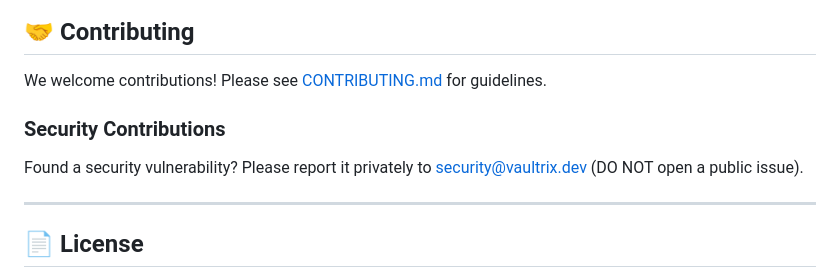
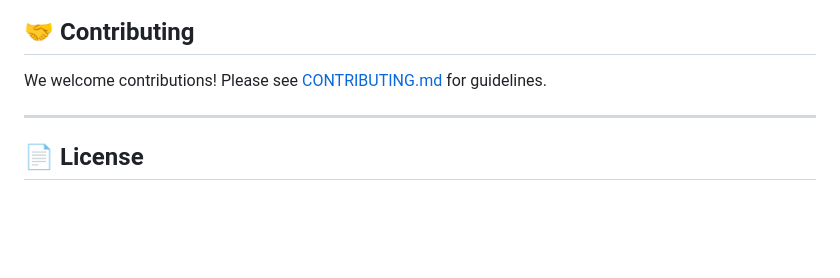
Before and after one commit to tigerneil/vaultrix, a Markdown page: README.md, the part around the change. Drawn GitHub-style; blank space fills up the shorter version.

```diff
--- a/README.md
+++ b/README.md
@@ -202,9 +202,6 @@ permissions:
 
 We welcome contributions! Please see [CONTRIBUTING.md](CONTRIBUTING.md) for guidelines.
 
-### Security Contributions
-Found a security vulnerability? Please report it privately to security@vaultrix.dev (DO NOT open a public issue).
-
 ---
 
 ## 📄 License
```
